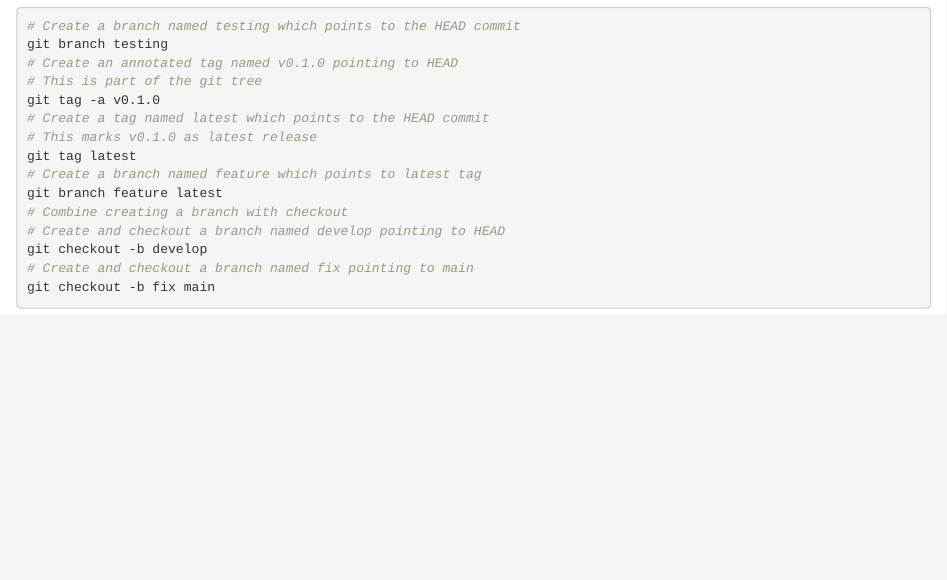
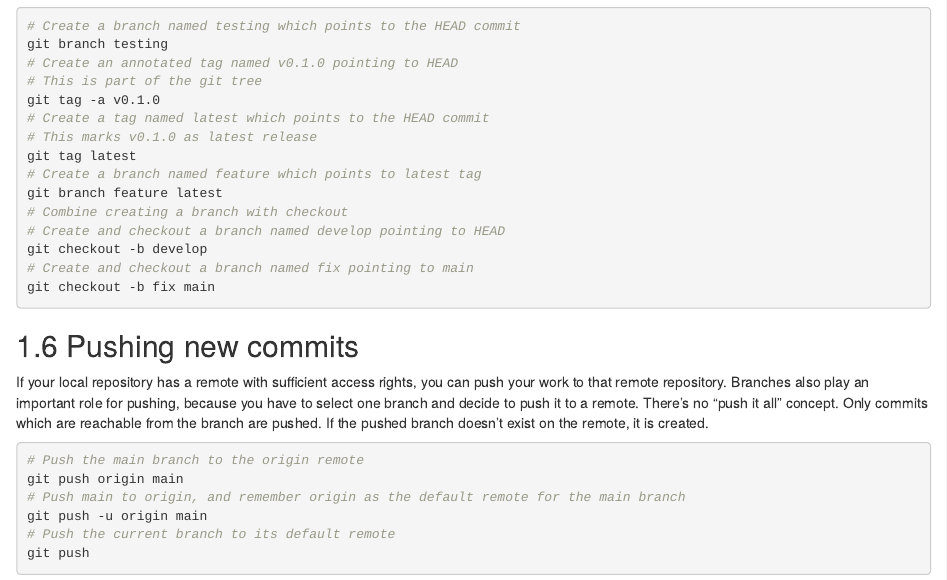
Before and after one commit to sfb-135-nowa/version-control, an R Markdown document (source/handout/01-05-workflow.Rmd): the page in a window 1100 px wide, from 3400 px down. Rendered offline with R 4.5, knitr and Pandoc, with nearby package versions; drawn as R Markdown's standard HTML page in place of the format the file asks for.

Commit message:
Handout: Add section about pushing commits

````diff
--- a/source/handout/01-05-workflow.Rmd
+++ b/source/handout/01-05-workflow.Rmd
@@ -221,6 +221,23 @@ git checkout -b develop
 git checkout -b fix main
 ```
 
+## Pushing new commits
+
+If your local repository has a remote with sufficient access rights, you can push your work to that remote repository.
+Branches also play an important role for pushing, because you have to select one branch and decide to push it to a remote.
+There's no “push it all” concept.
+Only commits which are reachable from the branch are pushed.
+If the pushed branch doesn't exist on the remote, it is created.
+
+```bash
+# Push the main branch to the origin remote
+git push origin main
+# Push main to origin, and remember origin as the default remote for the main branch
+git push -u origin main
+# Push the current branch to its default remote
+git push
+```
+
 [editor-config]: https://www.git-scm.com/book/en/v2/Appendix-C%3A-Git-Commands-Setup-and-Config#ch_core_editor
 [github-commit-email]: https://docs.github.com/en/github/setting-up-and-managing-your-github-user-account/managing-email-preferences/setting-your-commit-email-address
 [inspecting changes]: https://www.git-tower.com/help/guides/working-copy/inspect-changes
````
